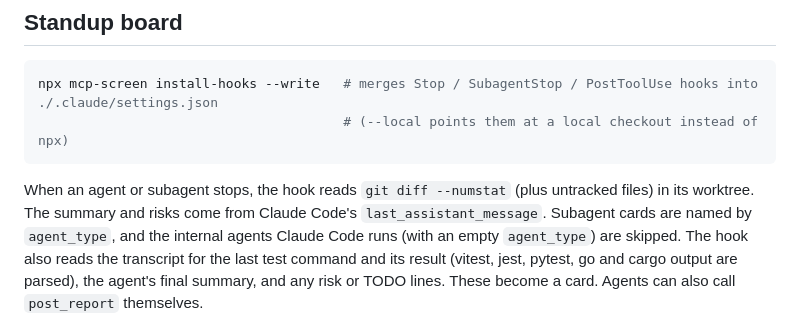
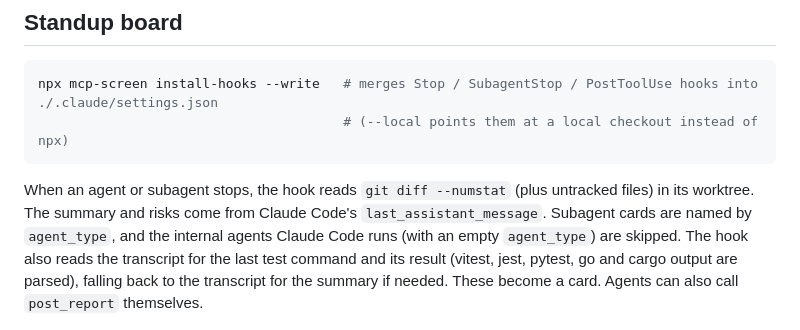
Before and after one commit to ashark-ai-05/mcp-screen, a Markdown page: README.md, the part around the change. Rendered like a GitHub page.

Commit message:
README wording

````diff
--- a/README.md
+++ b/README.md
@@ -104,7 +104,7 @@ npx mcp-screen install-hooks --write   # merges Stop / SubagentStop / PostToolUs
                                        # (--local points them at a local checkout instead of npx)
 ```
 
-When an agent or subagent stops, the hook reads `git diff --numstat` (plus untracked files) in its worktree. The summary and risks come from Claude Code's `last_assistant_message`. Subagent cards are named by `agent_type`, and the internal agents Claude Code runs (with an empty `agent_type`) are skipped. The hook also reads the transcript for the last test command and its result (vitest, jest, pytest, go and cargo output are parsed), the agent's final summary, and any risk or TODO lines. These become a card. Agents can also call `post_report` themselves.
+When an agent or subagent stops, the hook reads `git diff --numstat` (plus untracked files) in its worktree. The summary and risks come from Claude Code's `last_assistant_message`. Subagent cards are named by `agent_type`, and the internal agents Claude Code runs (with an empty `agent_type`) are skipped. The hook also reads the transcript for the last test command and its result (vitest, jest, pytest, go and cargo output are parsed), falling back to the transcript for the summary if needed. These become a card. Agents can also call `post_report` themselves.
 
 ![standup](screenshots/3-standup.png)
 
````
